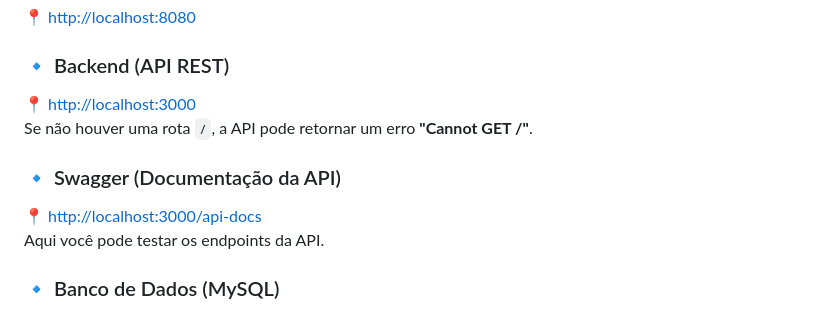
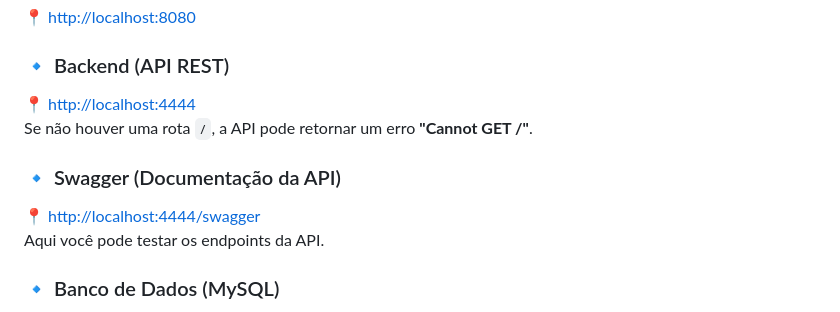
Before and after one commit to Zord0m/peoplesync, a Markdown page: README.md, the part around the change. GitHub-like rendering.

Commit message:
Ajuste no README

```diff
--- a/README.md
+++ b/README.md
@@ -68,11 +68,11 @@ Após iniciar os containers, acesse os serviços nos seguintes links:
 📍 [http://localhost:8080](http://localhost:8080)
 
 ### 🔹 Backend (API REST)
-📍 [http://localhost:3000](http://localhost:3000)
+📍 [http://localhost:4444](http://localhost:4444)
 Se não houver uma rota `/`, a API pode retornar um erro **"Cannot GET /"**.
 
 ### 🔹 Swagger (Documentação da API)
-📍 [http://localhost:3000/api-docs](http://localhost:3000/api-docs)
+📍 [http://localhost:4444/swagger](http://localhost:4444/swagger)
 Aqui você pode testar os endpoints da API.
 
 ### 🔹 Banco de Dados (MySQL)
```
